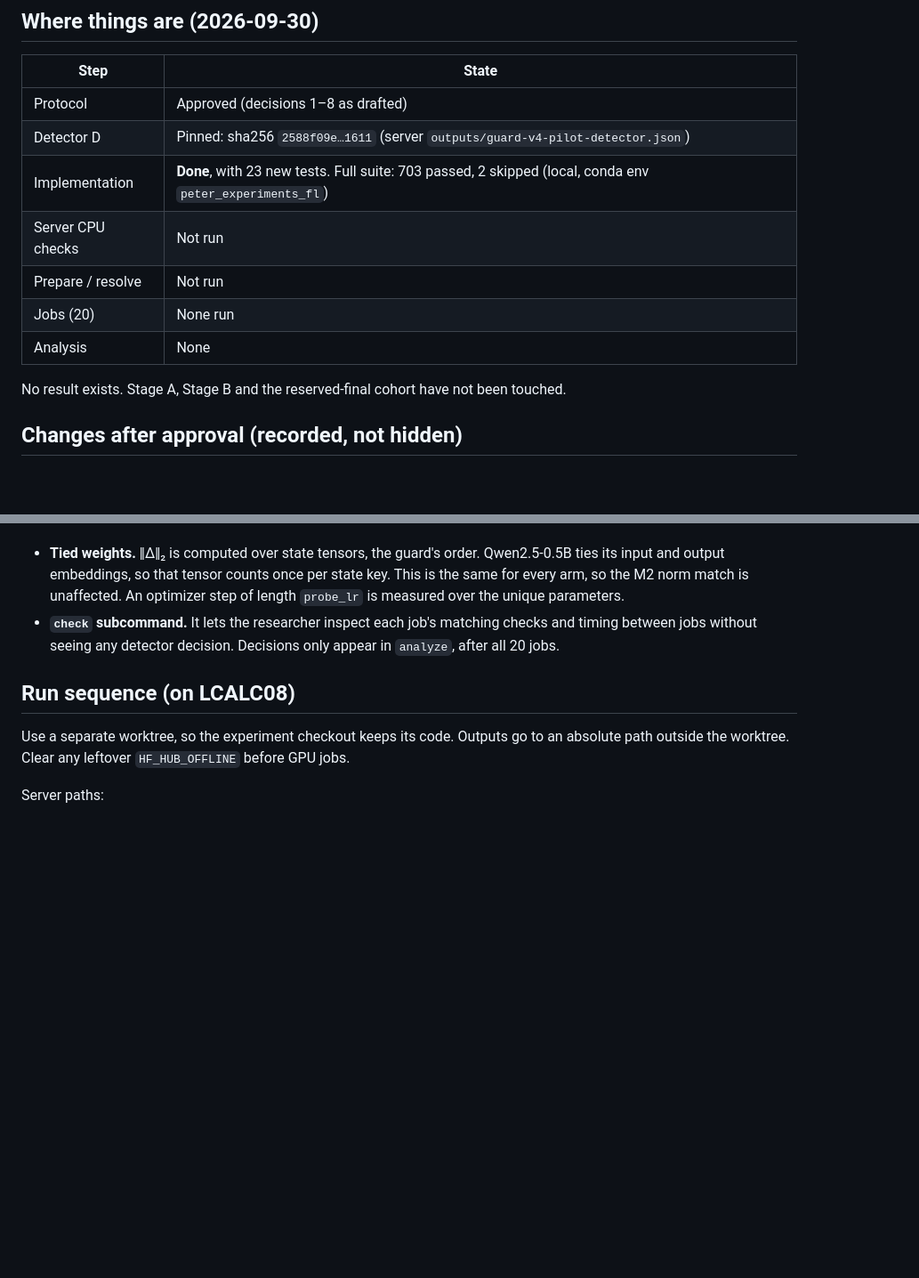
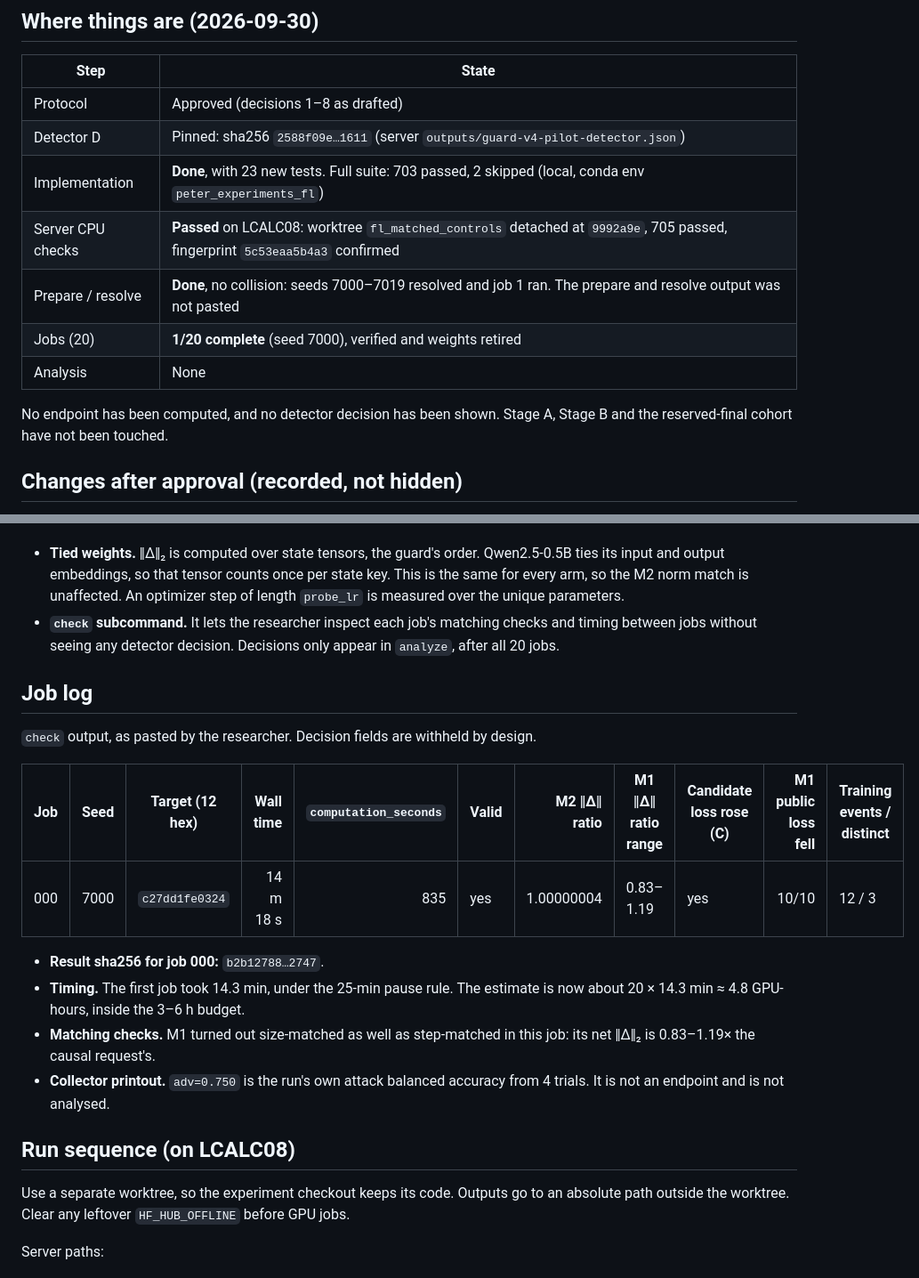
Before and after one commit to PeterTheMango/fl_llm_m_attack_experiments, a Markdown page: outputs/matched_reference_controls_20260930/status.md, 2 parts joined by grey strips. Shown at 89% size. Drawn GitHub-style; blank space fills up the shorter version.

Commit message:
docs: matched-controls server checks passed; job 1/20 valid (14.3 min)

```diff
--- a/outputs/matched_reference_controls_20260930/status.md
+++ b/outputs/matched_reference_controls_20260930/status.md
@@ -9,12 +9,12 @@ Protocol: [`protocol.md`](protocol.md) / [`protocol.json`](protocol.json), appro
 | Protocol | Approved (decisions 1–8 as drafted) |
 | Detector D | Pinned: sha256 `2588f09e…1611` (server `outputs/guard-v4-pilot-detector.json`) |
 | Implementation | **Done**, with 23 new tests. Full suite: 703 passed, 2 skipped (local, conda env `peter_experiments_fl`) |
-| Server CPU checks | Not run |
-| Prepare / resolve | Not run |
-| Jobs (20) | None run |
+| Server CPU checks | **Passed** on LCALC08: worktree `fl_matched_controls` detached at `9992a9e`, 705 passed, fingerprint `5c53eaa5b4a3` confirmed |
+| Prepare / resolve | **Done**, no collision: seeds 7000–7019 resolved and job 1 ran. The prepare and resolve output was not pasted |
+| Jobs (20) | **1/20 complete** (seed 7000), verified and weights retired |
 | Analysis | None |
 
-No result exists. Stage A, Stage B and the reserved-final cohort have not been touched.
+No endpoint has been computed, and no detector decision has been shown. Stage A, Stage B and the reserved-final cohort have not been touched.
 
 ## Changes after approval (recorded, not hidden)
 
@@ -27,6 +27,19 @@ Two further implementation notes:
 
 - **Tied weights.** ‖Δ‖₂ is computed over state tensors, the guard's order. Qwen2.5-0.5B ties its input and output embeddings, so that tensor counts once per state key. This is the same for every arm, so the M2 norm match is unaffected. An optimizer step of length `probe_lr` is measured over the unique parameters.
 - **`check` subcommand.** It lets the researcher inspect each job's matching checks and timing between jobs without seeing any detector decision. Decisions only appear in `analyze`, after all 20 jobs.
+
+## Job log
+
+`check` output, as pasted by the researcher. Decision fields are withheld by design.
+
+| Job | Seed | Target (12 hex) | Wall time | `computation_seconds` | Valid | M2 ‖Δ‖ ratio | M1 ‖Δ‖ ratio range | Candidate loss rose (C) | M1 public loss fell | Training events / distinct |
+|---|---:|---|---:|---:|---|---:|---|---|---:|---|
+| 000 | 7000 | `c27dd1fe0324` | 14 m 18 s | 835 | yes | 1.00000004 | 0.83–1.19 | yes | 10/10 | 12 / 3 |
+
+- **Result sha256 for job 000:** `b2b12788…2747`.
+- **Timing.** The first job took 14.3 min, under the 25-min pause rule. The estimate is now about 20 × 14.3 min ≈ 4.8 GPU-hours, inside the 3–6 h budget.
+- **Matching checks.** M1 turned out size-matched as well as step-matched in this job: its net ‖Δ‖₂ is 0.83–1.19× the causal request's.
+- **Collector printout.** `adv=0.750` is the run's own attack balanced accuracy from 4 trials. It is not an endpoint and is not analysed.
 
 ## Run sequence (on LCALC08)
 
```
